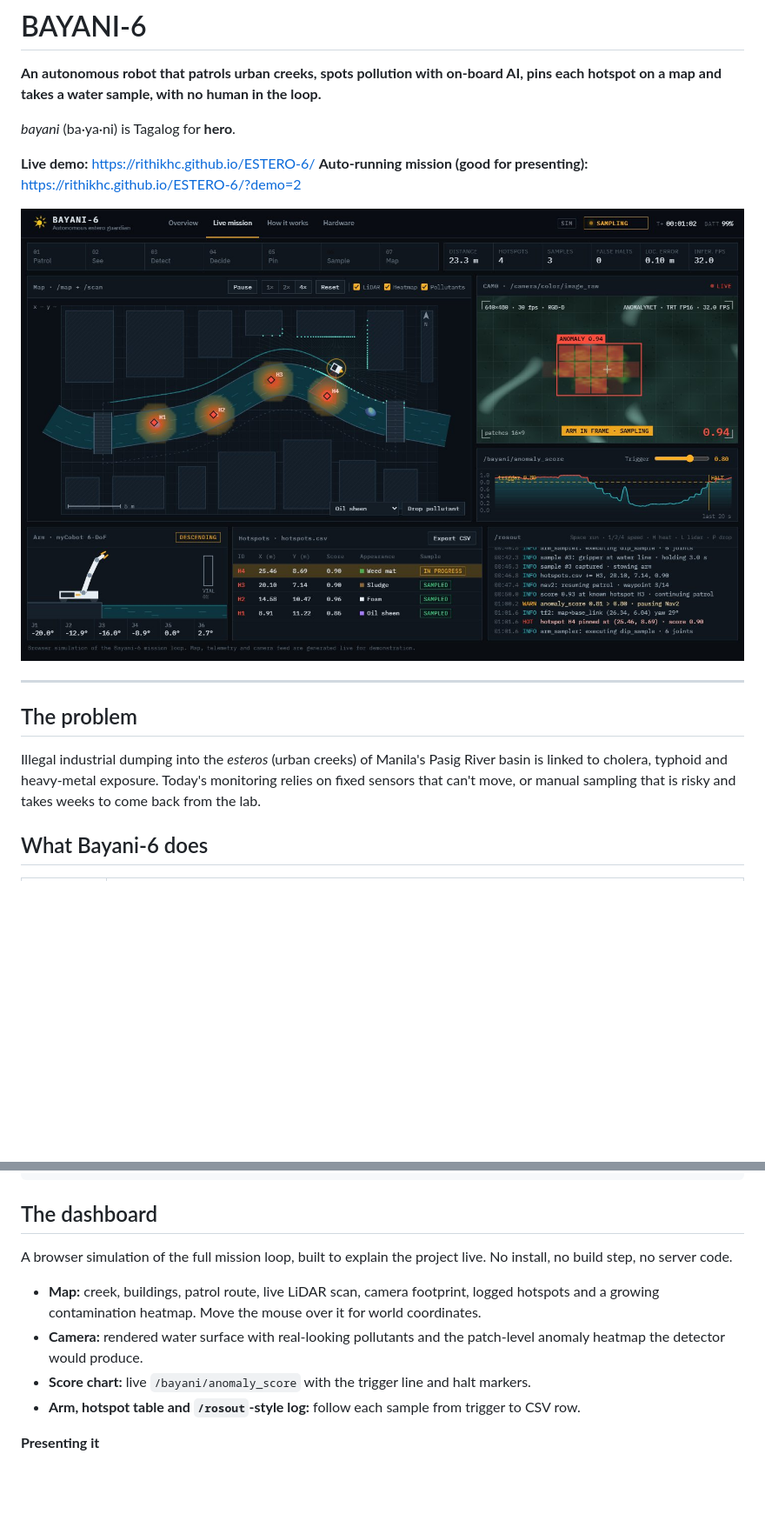
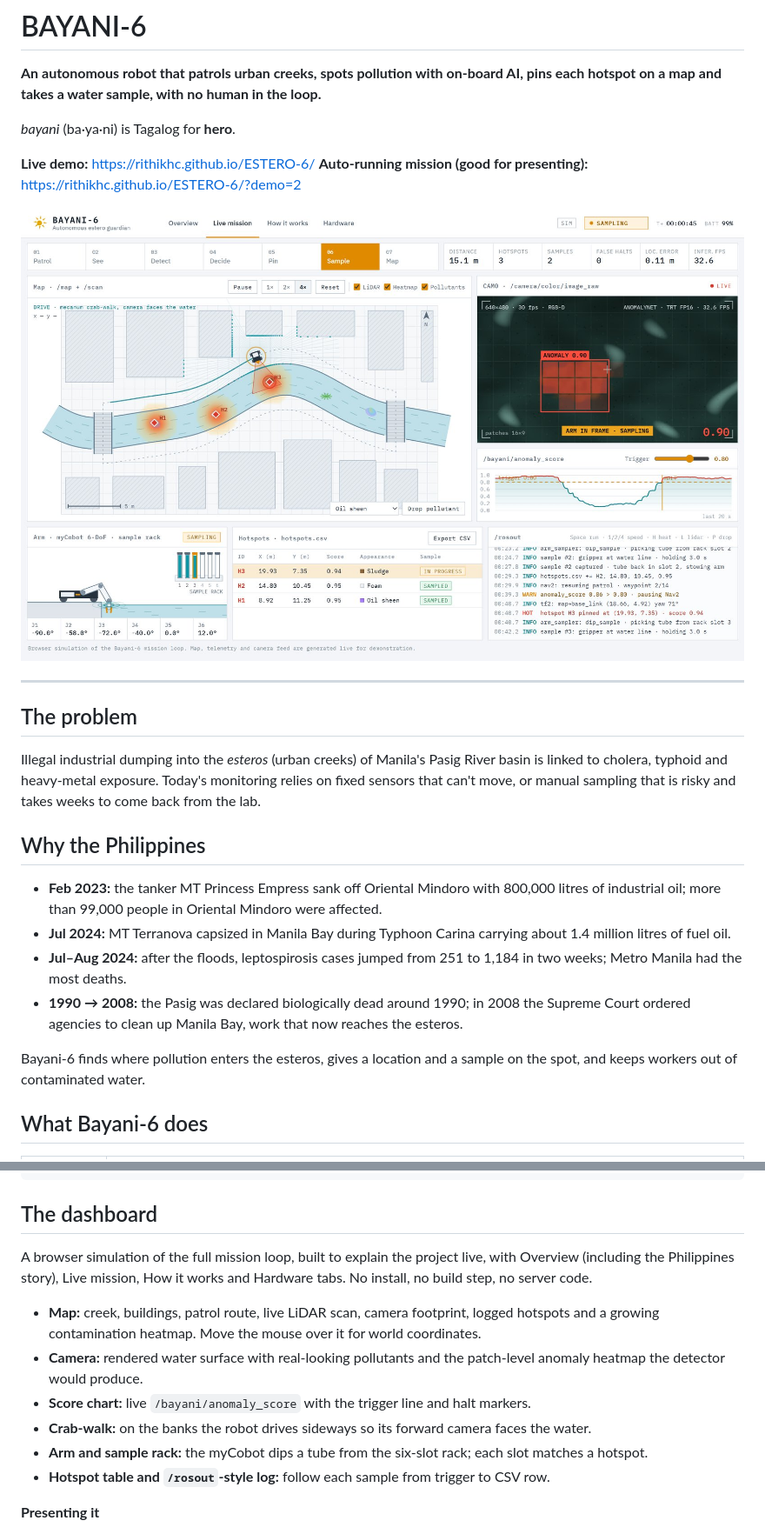
Before and after one commit to RithikhC/ESTERO-6, a Markdown page: README.md, 2 parts joined by grey strips. Shown at 87% size. GitHub-like rendering; pictures changed too: docs/assets/screenshot_mission.jpg; blank space fills up the shorter version.

Commit message:
White dashboard theme, sample rack, crab-walk and Philippines story; posters with dashboard shots
- Dashboard switched to a light theme (page, map, chart and arm canvases)
- Simulation: robot crab-walks with its camera facing the water; six-tube
  sample rack (slot n = hotspot Hn) with rack-full handling and CSV column
- Overview: verified Philippine incidents and how Bayani-6 helps
- How it works: three ways to see the water from the bank, sample handling
- Hardware: LIMO feature table with why each feature matters
- Posters rebuilt with dashboard screenshots; no QR code
- README updated to match

Co-Authored-By: Claude Opus 5.5 <noreply@anthropic.com>

```diff
--- a/README.md
+++ b/README.md
@@ -15,6 +15,15 @@
 
 Illegal industrial dumping into the *esteros* (urban creeks) of Manila's Pasig River basin is linked to cholera, typhoid and heavy-metal exposure. Today's monitoring relies on fixed sensors that can't move, or manual sampling that is risky and takes weeks to come back from the lab.
 
+## Why the Philippines
+
+- **Feb 2023:** the tanker MT Princess Empress sank off Oriental Mindoro with 800,000 litres of industrial oil; more than 99,000 people in Oriental Mindoro were affected.
+- **Jul 2024:** MT Terranova capsized in Manila Bay during Typhoon Carina carrying about 1.4 million litres of fuel oil.
+- **Jul–Aug 2024:** after the floods, leptospirosis cases jumped from 251 to 1,184 in two weeks; Metro Manila had the most deaths.
+- **1990 → 2008:** the Pasig was declared biologically dead around 1990; in 2008 the Supreme Court ordered agencies to clean up Manila Bay, work that now reaches the esteros.
+
+Bayani-6 finds where pollution enters the esteros, gives a location and a sample on the spot, and keeps workers out of contaminated water.
+
 ## What Bayani-6 does
 
 | Step | What happens |
@@ -57,12 +70,14 @@ ros2_ws/src/bayani_core/  ROS 2 package (reference implementation, see status be
 
 ## The dashboard
 
-A browser simulation of the full mission loop, built to explain the project live. No install, no build step, no server code.
+A browser simulation of the full mission loop, built to explain the project live, with Overview (including the Philippines story), Live mission, How it works and Hardware tabs. No install, no build step, no server code.
 
 - **Map:** creek, buildings, patrol route, live LiDAR scan, camera footprint, logged hotspots and a growing contamination heatmap. Move the mouse over it for world coordinates.
 - **Camera:** rendered water surface with real-looking pollutants and the patch-level anomaly heatmap the detector would produce.
 - **Score chart:** live `/bayani/anomaly_score` with the trigger line and halt markers.
-- **Arm, hotspot table and `/rosout`-style log:** follow each sample from trigger to CSV row.
+- **Crab-walk:** on the banks the robot drives sideways so its forward camera faces the water.
+- **Arm and sample rack:** the myCobot dips a tube from the six-slot rack; each slot matches a hotspot.
+- **Hotspot table and `/rosout`-style log:** follow each sample from trigger to CSV row.
 
 **Presenting it**
 
```
Also changed, not shown: other parts of README.md (+4 -0 lines), docs/assets/screenshot_overview.jpg, 9 other files.
